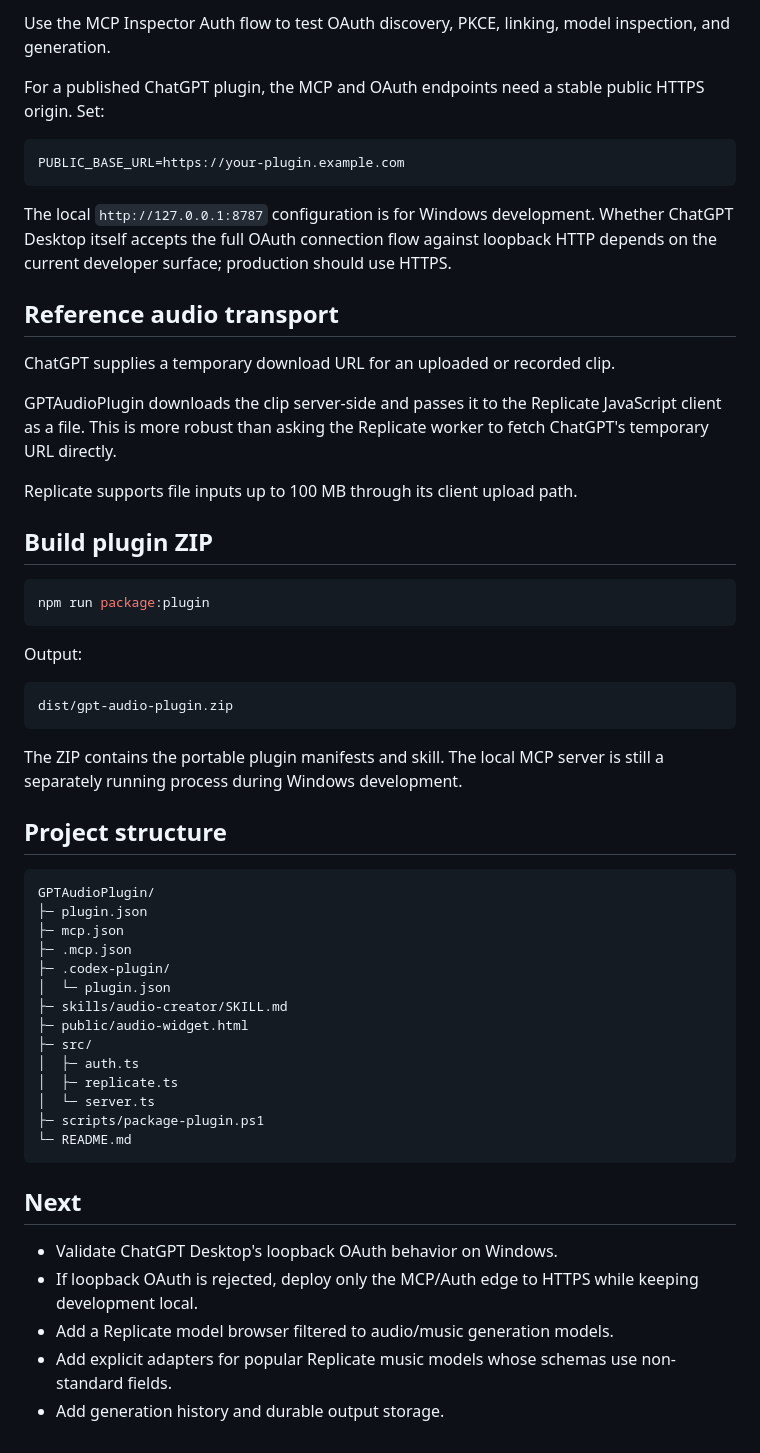
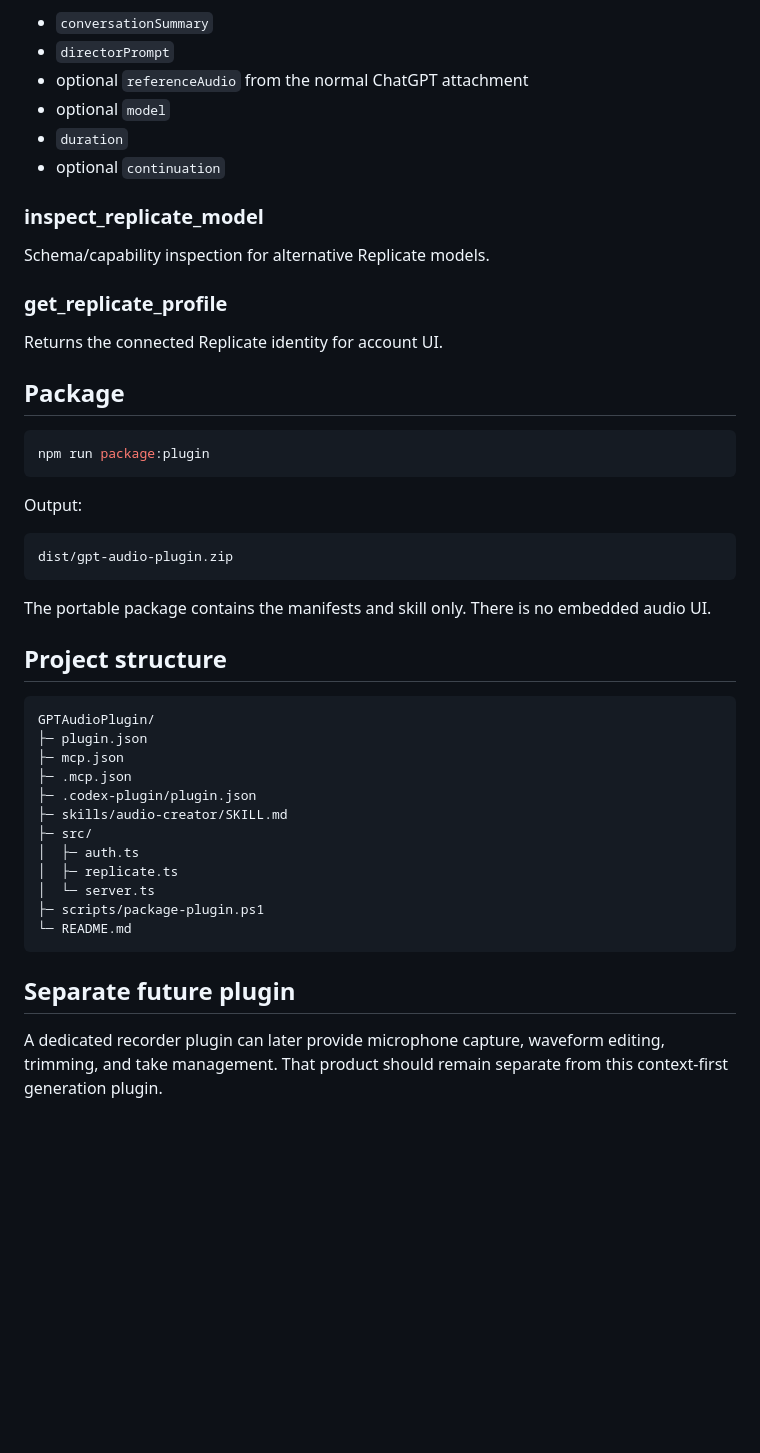
Before and after one commit to Lisuiwen/GPTAudioPlugin, a Markdown page: README.md, the part around one of its changes. Rendered like a GitHub page; blank space fills up the shorter version.

````diff
--- a/README.md
+++ b/README.md
@@ -158,23 +136,20 @@ npm run inspect
 
-Use the MCP Inspector Auth flow to test OAuth discovery, PKCE, linking, model inspection, and generation.
+- `conversationSummary`
+- `directorPrompt`
+- optional `referenceAudio` from the normal ChatGPT attachment
+- optional `model`
+- `duration`
+- optional `continuation`
 
-For a published ChatGPT plugin, the MCP and OAuth endpoints need a stable public HTTPS origin. Set:
+### inspect_replicate_model
 
-```env
-PUBLIC_BASE_URL=https://your-plugin.example.com
-```
+Schema/capability inspection for alternative Replicate models.
 
-The local `http://127.0.0.1:8787` configuration is for Windows development. Whether ChatGPT Desktop itself accepts the full OAuth connection flow against loopback HTTP depends on the current developer surface; production should use HTTPS.
+### get_replicate_profile
 
-## Reference audio transport
+Returns the connected Replicate identity for account UI.
 
-ChatGPT supplies a temporary download URL for an uploaded or recorded clip.
-
-GPTAudioPlugin downloads the clip server-side and passes it to the Replicate JavaScript client as a file. This is more robust than asking the Replicate worker to fetch ChatGPT's temporary URL directly.
-
-Replicate supports file inputs up to 100 MB through its client upload path.
-
-## Build plugin ZIP
+## Package
 
 ```powershell
 npm run package:plugin
@@ -186,7 +161,7 @@ Output:
 dist/gpt-audio-plugin.zip
 ```
 
-The ZIP contains the portable plugin manifests and skill. The local MCP server is still a separately running process during Windows development.
+The portable package contains the manifests and skill only. There is no embedded audio UI.
 
 ## Project structure
 
@@ -195,10 +170,8 @@ GPTAudioPlugin/
 ├─ plugin.json
 ├─ mcp.json
 ├─ .mcp.json
-├─ .codex-plugin/
-│  └─ plugin.json
+├─ .codex-plugin/plugin.json
 ├─ skills/audio-creator/SKILL.md
-├─ public/audio-widget.html
 ├─ src/
 │  ├─ auth.ts
 │  ├─ replicate.ts
@@ -207,10 +180,6 @@ GPTAudioPlugin/
 └─ README.md
 ```
 
-## Next
+## Separate future plugin
 
-- Validate ChatGPT Desktop's loopback OAuth behavior on Windows.
-- If loopback OAuth is rejected, deploy only the MCP/Auth edge to HTTPS while keeping development local.
-- Add a Replicate model browser filtered to audio/music generation models.
-- Add explicit adapters for popular Replicate music models whose schemas use non-standard fields.
-- Add generation history and durable output storage.
+A dedicated recorder plugin can later provide microphone capture, waveform editing, trimming, and take management. That product should remain separate from this context-first generation plugin.
````
Also changed, not shown: other parts of README.md (+68 -90 lines).
